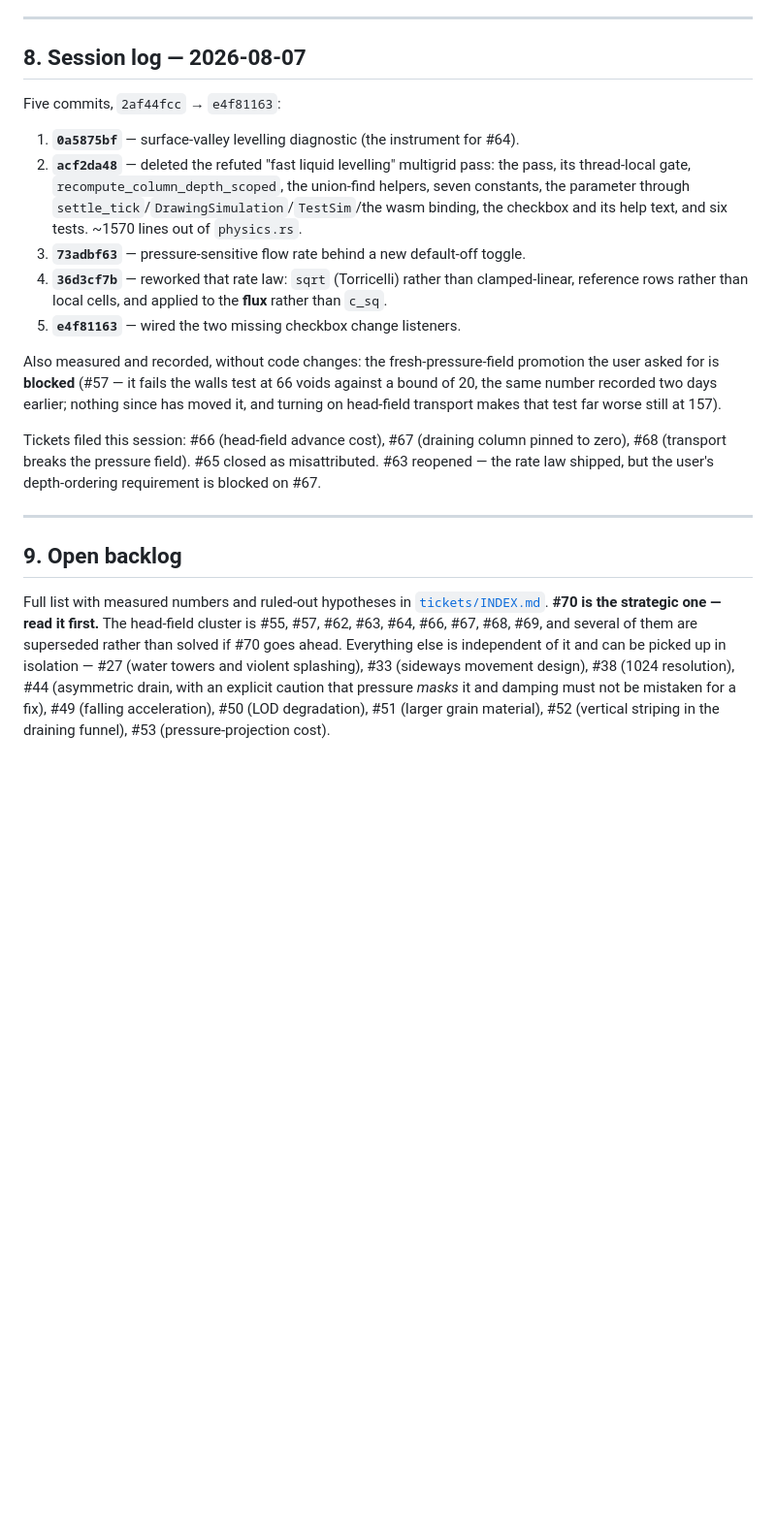
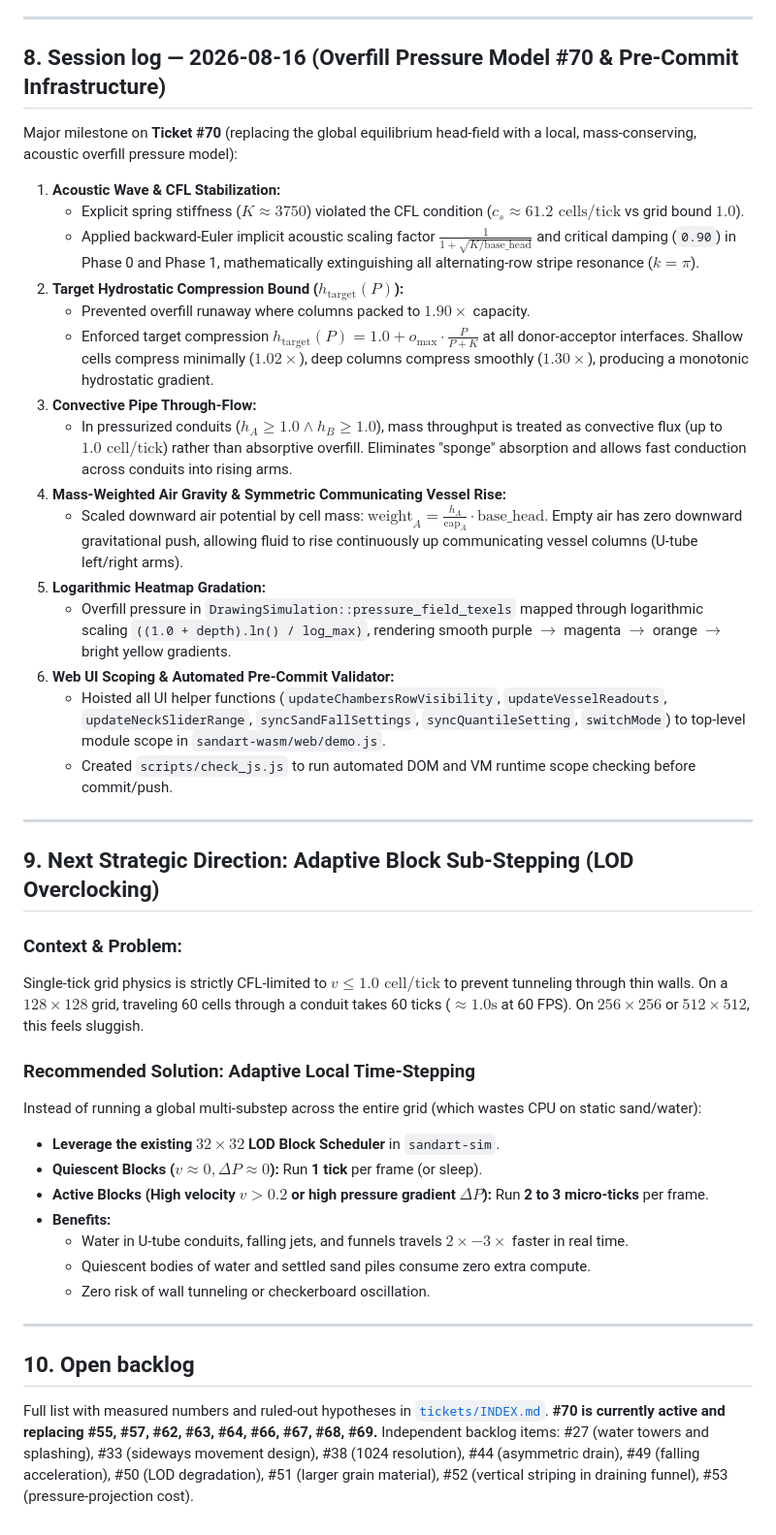
Before and after one commit to tanaeem-moosa/sandart, a Markdown page: artifacts/HANDOVER.md, the part around the change. Shown at 97% size. Rendered like a GitHub page; blank space fills up the shorter version.

Commit message:
Update HANDOVER.md with 2026-08-16 progress and adaptive simulation strategy (#70)

```diff
--- a/artifacts/HANDOVER.md
+++ b/artifacts/HANDOVER.md
@@ -336,38 +336,46 @@ cells, or it means a different physical depth at every resolution.
 
 ---
 
-## 8. Session log — 2026-08-07
+## 8. Session log — 2026-08-16 (Overfill Pressure Model #70 & Pre-Commit Infrastructure)
 
-Five commits, `2af44fcc` → `e4f81163`:
+Major milestone on **Ticket #70** (replacing the global equilibrium head-field with a local, mass-conserving, acoustic overfill pressure model):
 
-1. **`0a5875bf`** — surface-valley levelling diagnostic (the instrument for #64).
-2. **`acf2da48`** — deleted the refuted "fast liquid levelling" multigrid pass: the pass, its
-   thread-local gate, `recompute_column_depth_scoped`, the union-find helpers, seven constants, the
-   parameter through `settle_tick`/`DrawingSimulation`/`TestSim`/the wasm binding, the checkbox and
-   its help text, and six tests. ~1570 lines out of `physics.rs`.
-3. **`73adbf63`** — pressure-sensitive flow rate behind a new default-off toggle.
-4. **`36d3cf7b`** — reworked that rate law: `sqrt` (Torricelli) rather than clamped-linear,
-   reference rows rather than local cells, and applied to the **flux** rather than `c_sq`.
-5. **`e4f81163`** — wired the two missing checkbox change listeners.
-
-Also measured and recorded, without code changes: the fresh-pressure-field promotion the user asked
-for is **blocked** (#57 — it fails the walls test at 66 voids against a bound of 20, the same number
-recorded two days earlier; nothing since has moved it, and turning on head-field transport makes
-that test far worse still at 157).
-
-Tickets filed this session: #66 (head-field advance cost), #67 (draining column pinned to zero),
-#68 (transport breaks the pressure field). #65 closed as misattributed. #63 reopened — the rate law
-shipped, but the user's depth-ordering requirement is blocked on #67.
+1. **Acoustic Wave & CFL Stabilization:**
+   - Explicit spring stiffness ($K \approx 3750$) violated the CFL condition ($c_s \approx 61.2\text{ cells/tick}$ vs grid bound $1.0$).
+   - Applied backward-Euler implicit acoustic scaling factor $\frac{1}{1 + \sqrt{K / \text{base\_head}}}$ and critical damping (`0.90`) in Phase 0 and Phase 1, mathematically extinguishing all alternating-row stripe resonance ($k = \pi$).
+2. **Target Hydrostatic Compression Bound ($h_{\text{target}}(P)$):**
+   - Prevented overfill runaway where columns packed to $1.90\times$ capacity.
+   - Enforced target compression $h_{\text{target}}(P) = 1.0 + o_{\text{max}} \cdot \frac{P}{P + K}$ at all donor-acceptor interfaces. Shallow cells compress minimally ($1.02\times$), deep columns compress smoothly ($1.30\times$), producing a monotonic hydrostatic gradient.
+3. **Convective Pipe Through-Flow:**
+   - In pressurized conduits ($h_A \ge 1.0 \land h_B \ge 1.0$), mass throughput is treated as convective flux (up to $1.0\text{ cell/tick}$) rather than absorptive overfill. Eliminates "sponge" absorption and allows fast conduction across conduits into rising arms.
+4. **Mass-Weighted Air Gravity & Symmetric Communicating Vessel Rise:**
+   - Scaled downward air potential by cell mass: $\text{weight}_A = \frac{h_A}{\text{cap}_A} \cdot \text{base\_head}$. Empty air has zero downward gravitational push, allowing fluid to rise continuously up communicating vessel columns (U-tube left/right arms).
+5. **Logarithmic Heatmap Gradation:**
+   - Overfill pressure in `DrawingSimulation::pressure_field_texels` mapped through logarithmic scaling `((1.0 + depth).ln() / log_max)`, rendering smooth purple $\to$ magenta $\to$ orange $\to$ bright yellow gradients.
+6. **Web UI Scoping & Automated Pre-Commit Validator:**
+   - Hoisted all UI helper functions (`updateChambersRowVisibility`, `updateVesselReadouts`, `updateNeckSliderRange`, `syncSandFallSettings`, `syncQuantileSetting`, `switchMode`) to top-level module scope in `sandart-wasm/web/demo.js`.
+   - Created `scripts/check_js.js` to run automated DOM and VM runtime scope checking before commit/push.
 
 ---
 
-## 9. Open backlog
+## 9. Next Strategic Direction: Adaptive Block Sub-Stepping (LOD Overclocking)
+
+### Context & Problem:
+Single-tick grid physics is strictly CFL-limited to $v \le 1.0\text{ cell/tick}$ to prevent tunneling through thin walls. On a $128 \times 128$ grid, traveling 60 cells through a conduit takes 60 ticks ($\approx 1.0\text{s}$ at 60 FPS). On $256 \times 256$ or $512 \times 512$, this feels sluggish.
+
+### Recommended Solution: Adaptive Local Time-Stepping
+Instead of running a global multi-substep across the entire grid (which wastes CPU on static sand/water):
+- **Leverage the existing $32 \times 32$ LOD Block Scheduler** in `sandart-sim`.
+- **Quiescent Blocks ($v \approx 0, \Delta P \approx 0$):** Run **1 tick** per frame (or sleep).
+- **Active Blocks (High velocity $v > 0.2$ or high pressure gradient $\Delta P$):** Run **2 to 3 micro-ticks** per frame.
+- **Benefits:**
+  - Water in U-tube conduits, falling jets, and funnels travels $2\times - 3\times$ faster in real time.
+  - Quiescent bodies of water and settled sand piles consume zero extra compute.
+  - Zero risk of wall tunneling or checkerboard oscillation.
+
+---
+
+## 10. Open backlog
 
 Full list with measured numbers and ruled-out hypotheses in
-[`tickets/INDEX.md`](tickets/INDEX.md). **#70 is the strategic one — read it first.** The
-head-field cluster is #55, #57, #62, #63, #64, #66, #67, #68, #69, and several of them are
-superseded rather than solved if #70 goes ahead. Everything else is independent of it and can be picked up in isolation — #27 (water
-towers and violent splashing), #33 (sideways movement design), #38 (1024 resolution), #44
-(asymmetric drain, with an explicit caution that pressure *masks* it and damping must not be
-mistaken for a fix), #49 (falling acceleration), #50 (LOD degradation), #51 (larger grain material),
-#52 (vertical striping in the draining funnel), #53 (pressure-projection cost).
+[`tickets/INDEX.md`](tickets/INDEX.md). **#70 is currently active and replacing #55, #57, #62, #63, #64, #66, #67, #68, #69.** Independent backlog items: #27 (water towers and splashing), #33 (sideways movement design), #38 (1024 resolution), #44 (asymmetric drain), #49 (falling acceleration), #50 (LOD degradation), #51 (larger grain material), #52 (vertical striping in draining funnel), #53 (pressure-projection cost).
```
